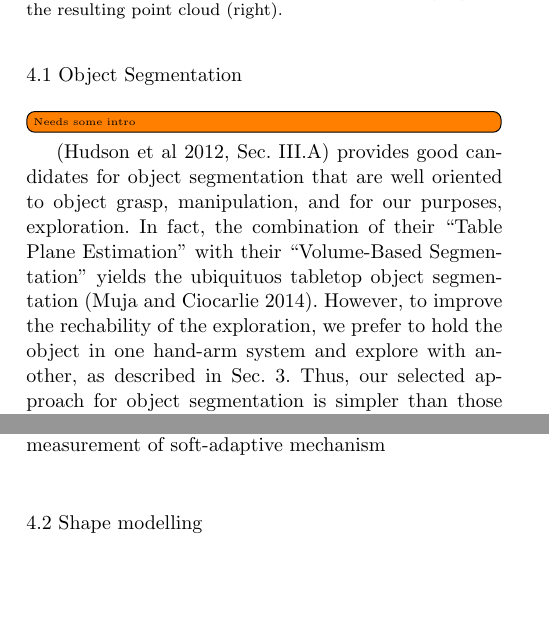
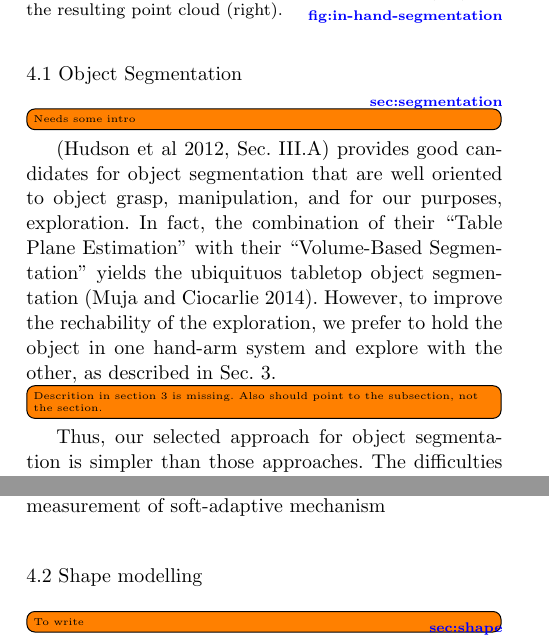
Before and after one commit to CentroEPiaggio/pacman-DR54, a LaTeX paper (report/report.tex, which reads report/input/solution.tex): two parts of the columns of page 5 of 9, joined at a grey line, cut so that both start at the same text, the shorter picture padded with empty space. Compiled offline with pdfLaTeX.

Commit message:
Also add showlabels for quick referencing from pdf

```diff
--- a/report/input/solution.tex
+++ b/report/input/solution.tex
@@ -8,4 +8,13 @@ probabilistic shape representation \ref{sec:object}. This is then exploited in
 \label{sec:segmentation}
 \todo[inline]{Needs some intro}
 
-\citep[Sec.~III.A]{Hudson2012Endtoend} provides good candidates for object segmentation that are well oriented to object grasp, manipulation, and for our purposes, exploration. In fact, the combination of their ``Table Plane Estimation'' with their ``Volume-Based Segmentation'' yields the ubiquituos tabletop object segmentation \citep{TabletopObjectDetector}. However, to improve the rechability of the exploration, we prefer to hold the object in one hand-arm system and explore with another, as described in Sec.~\ref{sec:scope}. Thus, our selected approach for object segmentation is simpler than those approaches. The difficulties is in measuring the configuration of a soft and adaptable gripper that keeps the object in position to filter out the points belonging to the hand-arm system. For this purpose, one can rely in body-type measurements instead of traditional encoders, as described by~\citet{Santaera2015Lowcost}. Once the hand-arm system pose is measured, then a trivial passthrough filter with slightly scaled bounding boxes of the robot geometry is used to obtain a point cloud of the object isolated from the scene. Algorithm~\ref{alg:in-hand-segmentation} shows the pseudo-code of this procedure, indicating the actual. Additionally,
+\citep[Sec.~III.A]{Hudson2012Endtoend}  provides  good   candidates  for  object
+segmentation  that are  well oriented  to  object grasp,  manipulation, and  for
+our  purposes, exploration.  In fact,  the  combination of  their ``Table  Plane
+Estimation''  with their  ``Volume-Based  Segmentation''  yields the  ubiquituos
+tabletop object segmentation \citep{TabletopObjectDetector}. However, to improve
+the  rechability  of the  exploration,  we  prefer to  hold  the  object in  one
+hand-arm system and explore with the other, as described in Sec.~\ref{sec:scope}.
+\todo[inline]{Descrition in section 3 is missing. Also should point to the subsection, not the section.}
+Thus,  our selected  approach  for  object segmentation  is  simpler than  those
+approaches.  The  difficulties is  in  measuring  the  configuration of  a  soft
--- a/report/report.tex
+++ b/report/report.tex
@@ -34,8 +34,13 @@ grestore
 \usepackage[algoruled,vlined]{algorithm2e}
 \usepackage{amsmath,amsfonts,amssymb,amsxtra,amsbsy,amsopn}
 
-% todo notes, remove draft from document class to also remove all notes
-\usepackage[textsize=tiny,obeyDraft]{todonotes}
+% todonotes, pass disable as option to also remove all notes
+\usepackage[textsize=tiny]{todonotes}
+
+% showlabels, useful for quickly ref command by viewing the pdf
+% To remove pass final option
+\usepackage[inline]{showlabels}
+\renewcommand{\showlabelfont}{\scriptsize\scshape\bfseries\color{blue}}
 
 \journalname{Autonmous Robots}
 \begin{document}
```
Also changed, not shown: report/input/solution.tex (17 more changed lines).
